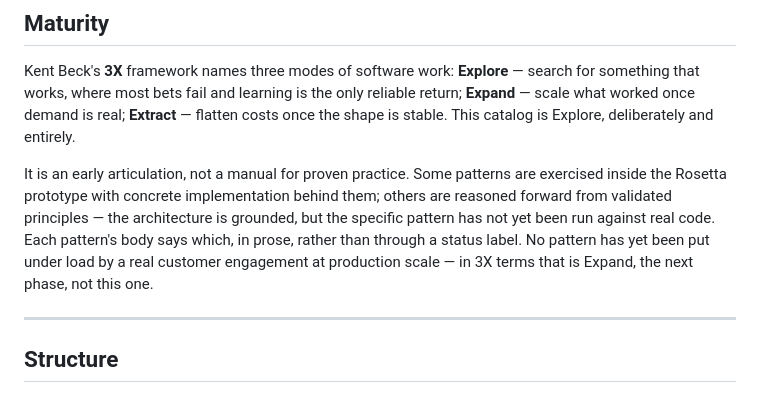
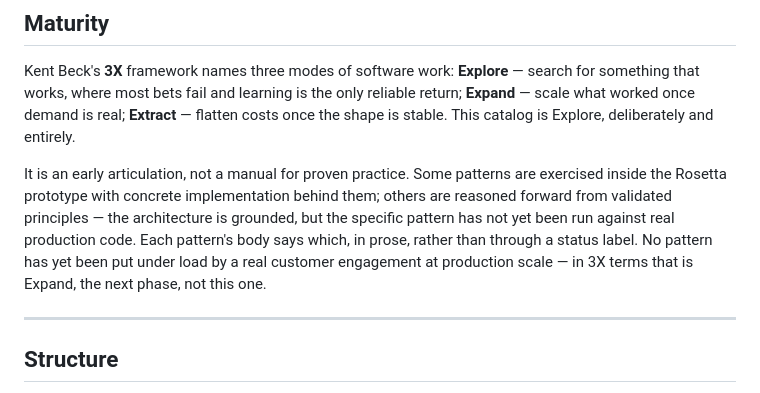
Before and after one commit to pmilet/ai-ddd-mainframe-modernization-patterns, a Markdown page: README.md, the part around the change. Drawn GitHub-style.

Commit message:
Clarify Maturity: against real production code

```diff
--- a/README.md
+++ b/README.md
@@ -41,7 +41,7 @@ It stands on shoulders — Eric Evans, Vaughn Vernon, Martin Fowler, Sam Newman,
 
 Kent Beck's **3X** framework names three modes of software work: **Explore** — search for something that works, where most bets fail and learning is the only reliable return; **Expand** — scale what worked once demand is real; **Extract** — flatten costs once the shape is stable. This catalog is Explore, deliberately and entirely.
 
-It is an early articulation, not a manual for proven practice. Some patterns are exercised inside the Rosetta prototype with concrete implementation behind them; others are reasoned forward from validated principles — the architecture is grounded, but the specific pattern has not yet been run against real code. Each pattern's body says which, in prose, rather than through a status label. No pattern has yet been put under load by a real customer engagement at production scale — in 3X terms that is Expand, the next phase, not this one.
+It is an early articulation, not a manual for proven practice. Some patterns are exercised inside the Rosetta prototype with concrete implementation behind them; others are reasoned forward from validated principles — the architecture is grounded, but the specific pattern has not yet been run against real production code. Each pattern's body says which, in prose, rather than through a status label. No pattern has yet been put under load by a real customer engagement at production scale — in 3X terms that is Expand, the next phase, not this one.
 
 ---
 
```
